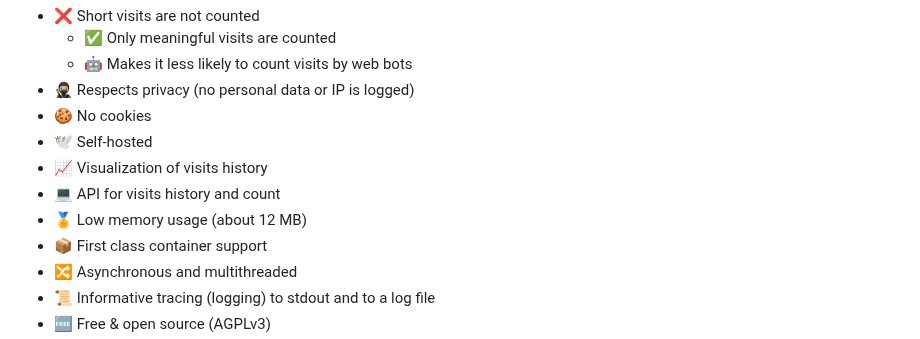
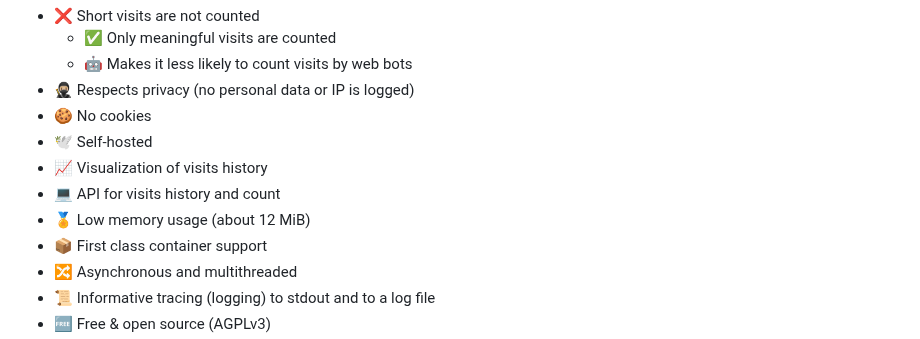
Before and after one commit to mre/oxitrack, a Markdown page: README.md, the part around the change. GitHub-like rendering.

Commit message:
Replace MB with MiB

```diff
--- a/README.md
+++ b/README.md
@@ -15,7 +15,7 @@
 - 🕊️ Self-hosted
 - 📈 Visualization of visits history
 - 💻️ API for visits history and count
-- 🏅 Low memory usage (about 12 MB)
+- 🏅 Low memory usage (about 12 MiB)
 - 📦️ First class container support
 - 🔀 Asynchronous and multithreaded
 - 📜 Informative tracing (logging) to stdout and to a log file
```
